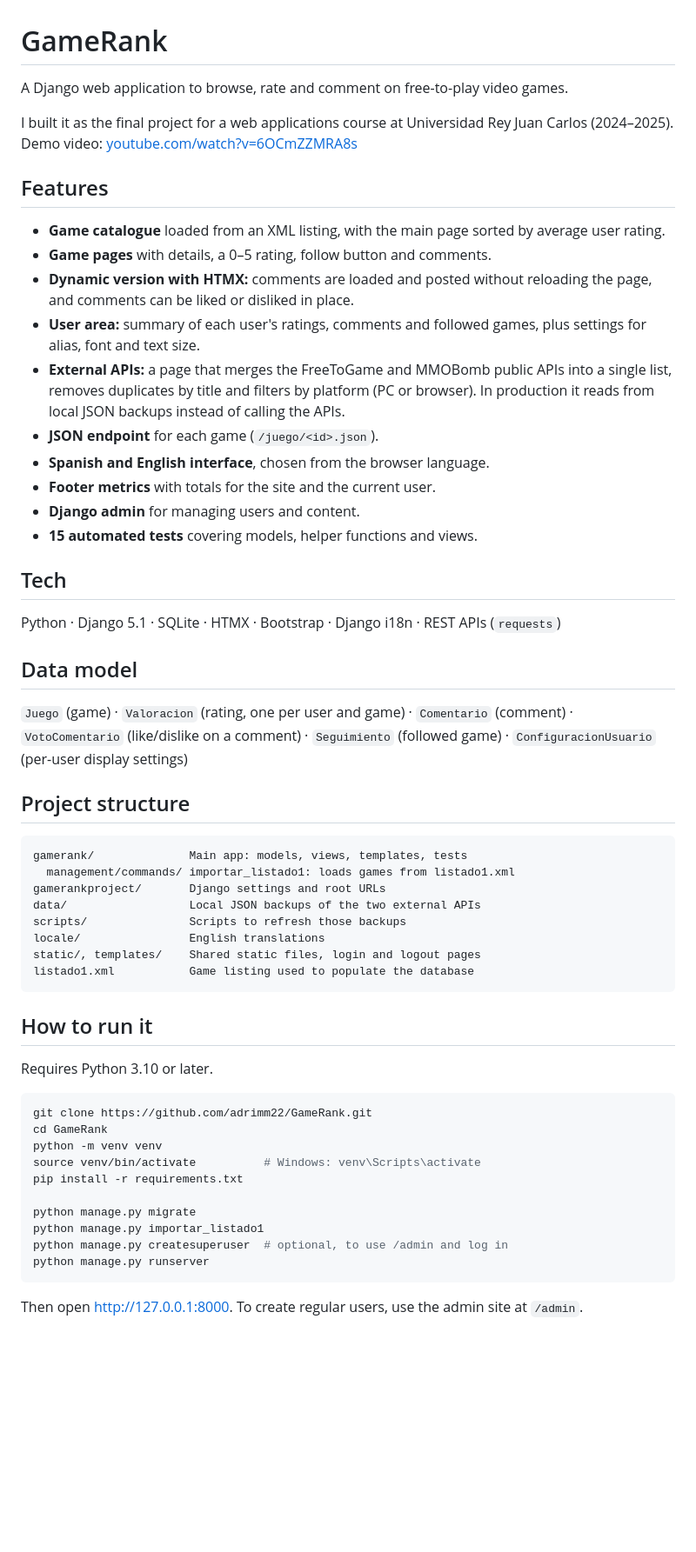
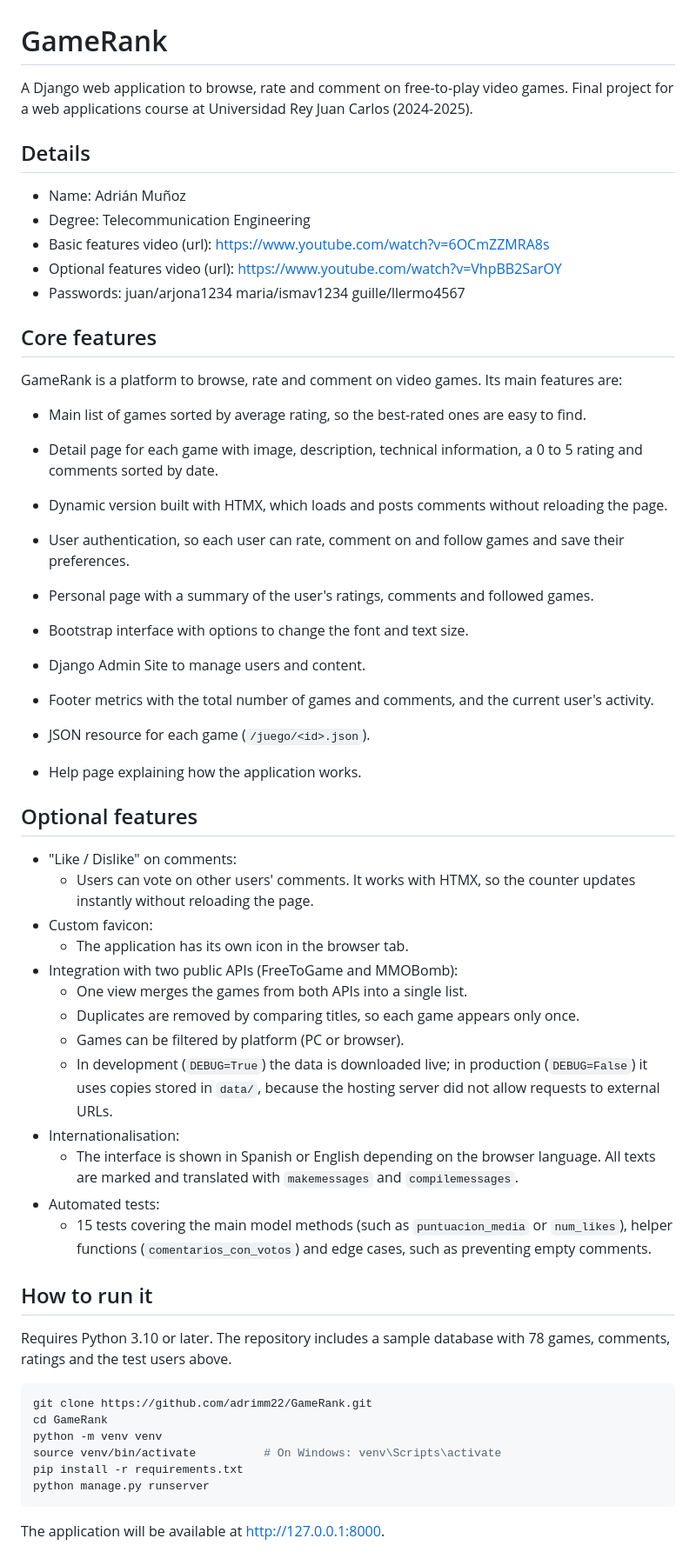
Before and after one commit to adrianmunozmunoz/GameRank, a Markdown page: README.md, the part around one of its changes. Shown at 87% size. GitHub-like rendering; blank space fills up the shorter version.

````diff
--- a/README.md
+++ b/README.md
@@ -1,59 +1,67 @@
 # GameRank
 
-A Django web application to browse, rate and comment on free-to-play video games.
+A Django web application to browse, rate and comment on free-to-play video games. Final project for a web applications course at Universidad Rey Juan Carlos (2024-2025).
 
-I built it as the final project for a web applications course at Universidad Rey Juan Carlos (2024–2025). Demo video: [youtube.com/watch?v=6OCmZZMRA8s](https://www.youtube.com/watch?v=6OCmZZMRA8s)
+## Details
 
-## Features
+* Name: Adrián Muñoz
+* Degree: Telecommunication Engineering
+* Basic features video (url): https://www.youtube.com/watch?v=6OCmZZMRA8s
+* Optional features video (url): https://www.youtube.com/watch?v=VhpBB2SarOY
+* Passwords: juan/arjona1234 maria/ismav1234 guille/llermo4567
 
-- **Game catalogue** loaded from an XML listing, with the main page sorted by average user rating.
-- **Game pages** with details, a 0–5 rating, follow button and comments.
-- **Dynamic version with HTMX:** comments are loaded and posted without reloading the page, and comments can be liked or disliked in place.
-- **User area:** summary of each user's ratings, comments and followed games, plus settings for alias, font and text size.
-- **External APIs:** a page that merges the FreeToGame and MMOBomb public APIs into a single list, removes duplicates by title and filters by platform (PC or browser). In production it reads from local JSON backups instead of calling the APIs.
-- **JSON endpoint** for each game (`/juego/<id>.json`).
-- **Spanish and English interface**, chosen from the browser language.
-- **Footer metrics** with totals for the site and the current user.
-- **Django admin** for managing users and content.
-- **15 automated tests** covering models, helper functions and views.
+## Core features
 
-## Tech
+GameRank is a platform to browse, rate and comment on video games. Its main features are:
 
-Python · Django 5.1 · SQLite · HTMX · Bootstrap · Django i18n · REST APIs (`requests`)
+- Main list of games sorted by average rating, so the best-rated ones are easy to find.
 
-## Data model
+- Detail page for each game with image, description, technical information, a 0 to 5 rating and comments sorted by date.
 
-`Juego` (game) · `Valoracion` (rating, one per user and game) · `Comentario` (comment) · `VotoComentario` (like/dislike on a comment) · `Seguimiento` (followed game) · `ConfiguracionUsuario` (per-user display settings)
+- Dynamic version built with HTMX, which loads and posts comments without reloading the page.
 
-## Project structure
+- User authentication, so each user can rate, comment on and follow games and save their preferences.
 
-```
-gamerank/              Main app: models, views, templates, tests
-  management/commands/ importar_listado1: loads games from listado1.xml
-gamerankproject/       Django settings and root URLs
-data/                  Local JSON backups of the two external APIs
-scripts/               Scripts to refresh those backups
-locale/                English translations
-static/, templates/    Shared static files, login and logout pages
-listado1.xml           Game listing used to populate the database
-```
+- Personal page with a summary of the user's ratings, comments and followed games.
+
+- Bootstrap interface with options to change the font and text size.
+
+- Django Admin Site to manage users and content.
+
+- Footer metrics with the total number of games and comments, and the current user's activity.
+
+- JSON resource for each game (`/juego/<id>.json`).
+
+- Help page explaining how the application works.
+
+## Optional features
+
+* "Like / Dislike" on comments:
+  - Users can vote on other users' comments. It works with HTMX, so the counter updates instantly without reloading the page.
+* Custom favicon:
+  - The application has its own icon in the browser tab.
+* Integration with two public APIs (FreeToGame and MMOBomb):
+  - One view merges the games from both APIs into a single list.
+  - Duplicates are removed by comparing titles, so each game appears only once.
+  - Games can be filtered by platform (PC or browser).
+  - In development (`DEBUG=True`) the data is downloaded live; in production (`DEBUG=False`) it uses copies stored in `data/`, because the hosting server did not allow requests to external URLs.
+* Internationalisation:
+  - The interface is shown in Spanish or English depending on the browser language. All texts are marked and translated with `makemessages` and `compilemessages`.
+* Automated tests:
+  - 15 tests covering the main model methods (such as `puntuacion_media` or `num_likes`), helper functions (`comentarios_con_votos`) and edge cases, such as preventing empty comments.
 
 ## How to run it
 
-Requires Python 3.10 or later.
+Requires Python 3.10 or later. The repository includes a sample database with 78 games, comments, ratings and the test users above.
 
 ```bash
 git clone https://github.com/adrimm22/GameRank.git
 cd GameRank
 python -m venv venv
-source venv/bin/activate          # Windows: venv\Scripts\activate
+source venv/bin/activate          # On Windows: venv\Scripts\activate
 pip install -r requirements.txt
-
-python manage.py migrate
-python manage.py importar_listado1
-python manage.py createsuperuser  # optional, to use /admin and log in
 python manage.py runserver
 ```
 
-Then open http://127.0.0.1:8000. To create regular users, use the admin site at `/admin`.
+The application will be available at http://127.0.0.1:8000.
 
````
Also changed, not shown: other parts of README.md (+15 -9 lines).
